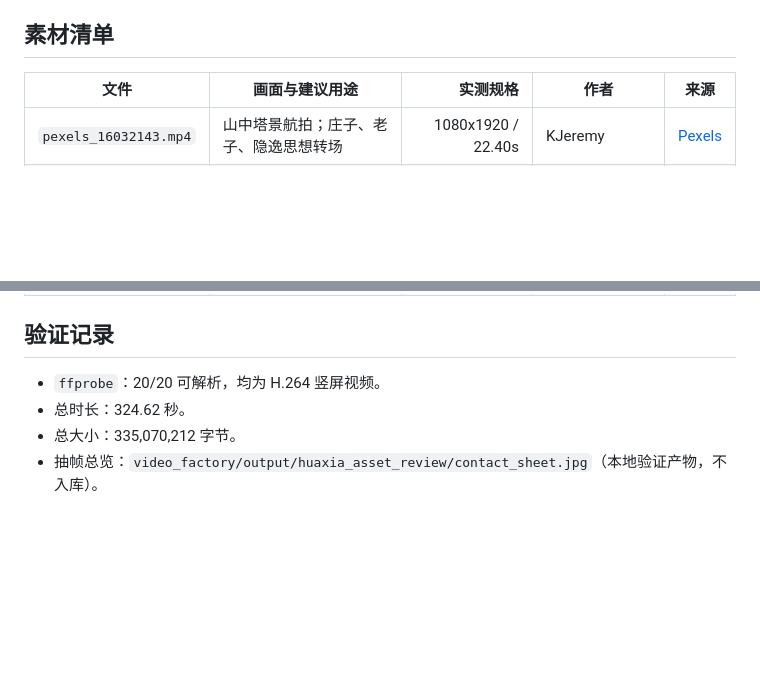
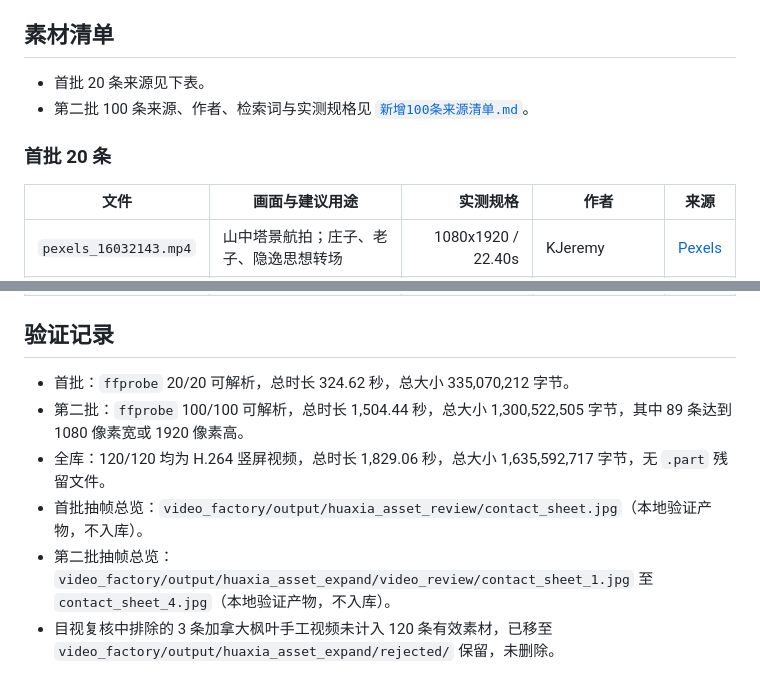
Before and after one commit to mingzheli-jo/ai-video, a Markdown page: 素材库/华夏文化/README.md, 2 parts joined by grey strips. Drawn GitHub-style; blank space fills up the shorter version.

```diff
--- a/素材库/华夏文化/README.md
+++ b/素材库/华夏文化/README.md
@@ -11,6 +11,11 @@
 - `pexels_31171269.mp4` 的来源页只标为亚洲古钟及纹饰，不得擅自标成某一具体朝代或文物。
 
 ## 素材清单
+
+- 首批 20 条来源见下表。
+- 第二批 100 条来源、作者、检索词与实测规格见 [`新增100条来源清单.md`](./新增100条来源清单.md)。
+
+### 首批 20 条
 
 | 文件 | 画面与建议用途 | 实测规格 | 作者 | 来源 |
 |---|---|---:|---|---|
@@ -37,7 +42,9 @@
 
 ## 验证记录
 
-- `ffprobe`：20/20 可解析，均为 H.264 竖屏视频。
-- 总时长：324.62 秒。
-- 总大小：335,070,212 字节。
-- 抽帧总览：`video_factory/output/huaxia_asset_review/contact_sheet.jpg`（本地验证产物，不入库）。
+- 首批：`ffprobe` 20/20 可解析，总时长 324.62 秒，总大小 335,070,212 字节。
+- 第二批：`ffprobe` 100/100 可解析，总时长 1,504.44 秒，总大小 1,300,522,505 字节，其中 89 条达到 1080 像素宽或 1920 像素高。
+- 全库：120/120 均为 H.264 竖屏视频，总时长 1,829.06 秒，总大小 1,635,592,717 字节，无 `.part` 残留文件。
+- 首批抽帧总览：`video_factory/output/huaxia_asset_review/contact_sheet.jpg`（本地验证产物，不入库）。
+- 第二批抽帧总览：`video_factory/output/huaxia_asset_expand/video_review/contact_sheet_1.jpg` 至 `contact_sheet_4.jpg`（本地验证产物，不入库）。
+- 目视复核中排除的 3 条加拿大枫叶手工视频未计入 120 条有效素材，已移至 `video_factory/output/huaxia_asset_expand/rejected/` 保留，未删除。
```
Also changed, not shown: other parts of 素材库/华夏文化/README.md (+1 -1 lines), doc/项目纪要-Jo.md (+6 -3 lines), 素材库/华夏文化/新增100条来源清单.md (added, +124 -0 lines).
